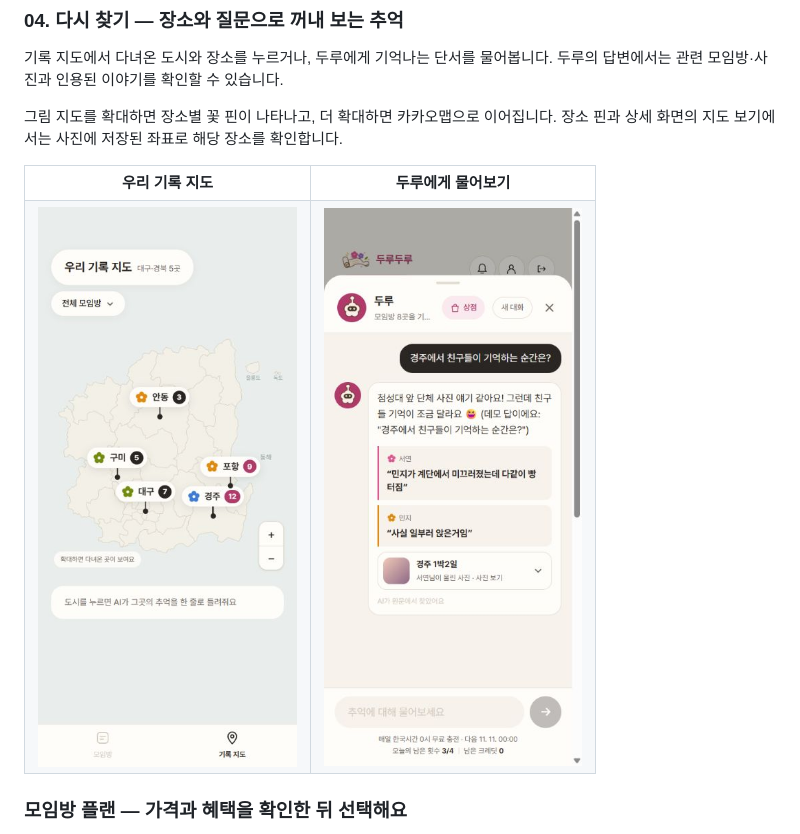
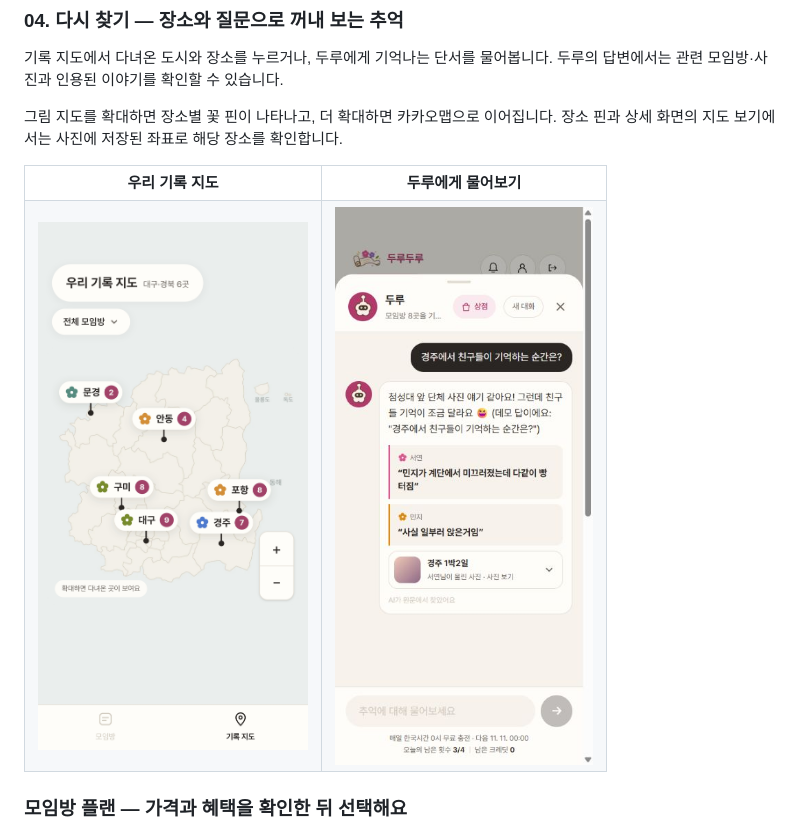
Before and after one commit to Dandimate-2026/dandimate-frontend, a Markdown page: README.md, the part around the change. Rendered like a GitHub page; pictures changed too: docs/readme/record-map-current.png (added).

```diff
--- a/README.md
+++ b/README.md
@@ -113,7 +113,7 @@
 <table>
   <tr><th align="center">우리 기록 지도</th><th align="center">두루에게 물어보기</th></tr>
   <tr>
-    <td align="center"><img src="./docs/readme/record-map.jpg" alt="대구·경북 도시별 추억이 꽃 핀으로 표시된 기록 지도" width="270" /></td>
+    <td align="center"><img src="./docs/readme/record-map-current.png" alt="대구·경북 도시별 추억이 꽃 핀으로 표시된 기록 지도" width="270" /></td>
     <td align="center"><img src="./docs/readme/duru-chat.jpg" alt="여행의 단서를 질문하고 관련 원문을 확인하는 두루 챗봇" width="270" /></td>
   </tr>
 </table>
```
Also changed, not shown: docs/readme/README.md (+3 -1 lines).
